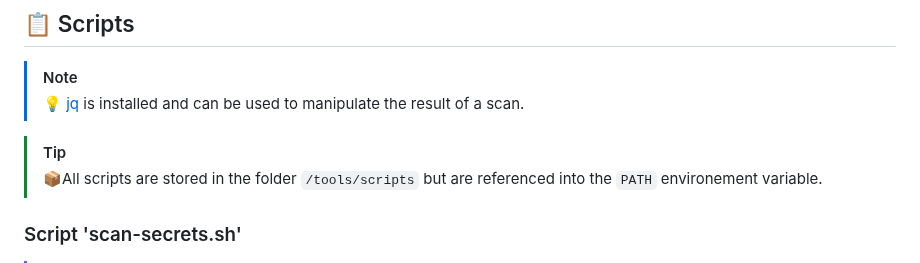
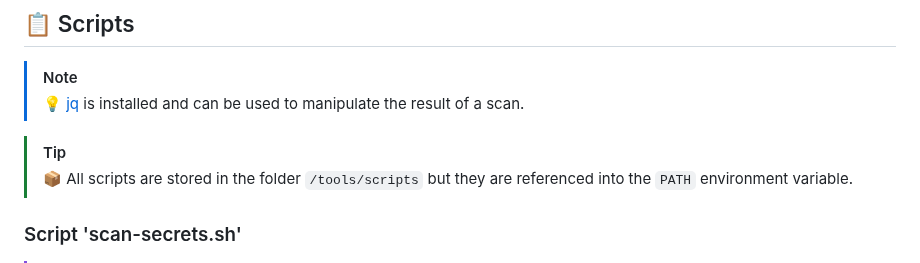
Before and after one commit to righettod/toolbox-codescan, a Markdown page: README.md, the part around the change. Rendered like a GitHub page.

```diff
--- a/README.md
+++ b/README.md
@@ -40,7 +40,7 @@ docker run --rm -v "C:/Temp:/work" --network none -it ghcr.io/righettod/toolbox-
 > 💡 [jq](https://jqlang.github.io/jq/) is installed and can be used to manipulate the result of a scan.
 
 > [!TIP]
-> 📦All scripts are stored in the folder `/tools/scripts` but are referenced into the `PATH` environement variable.
+> 📦 All scripts are stored in the folder `/tools/scripts` but they are referenced into the `PATH` environment variable.
 
 ### Script 'scan-secrets.sh'
 
```
